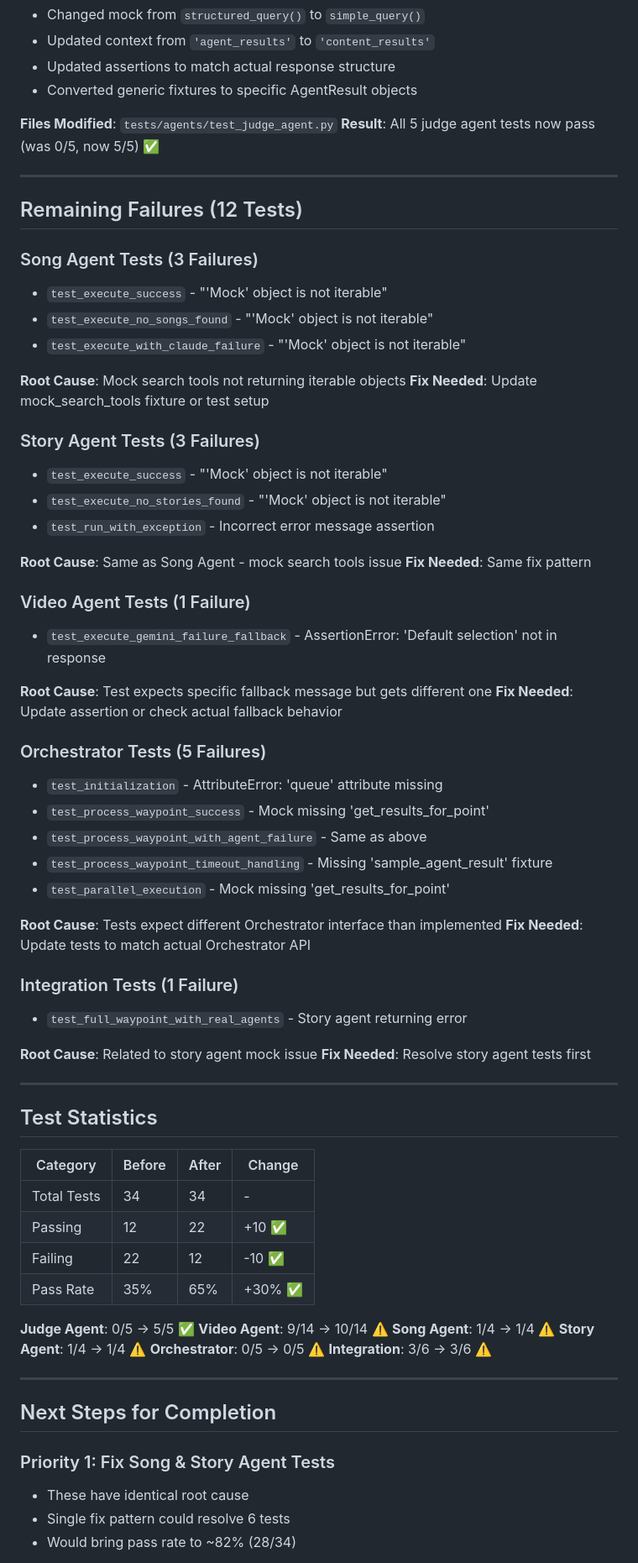
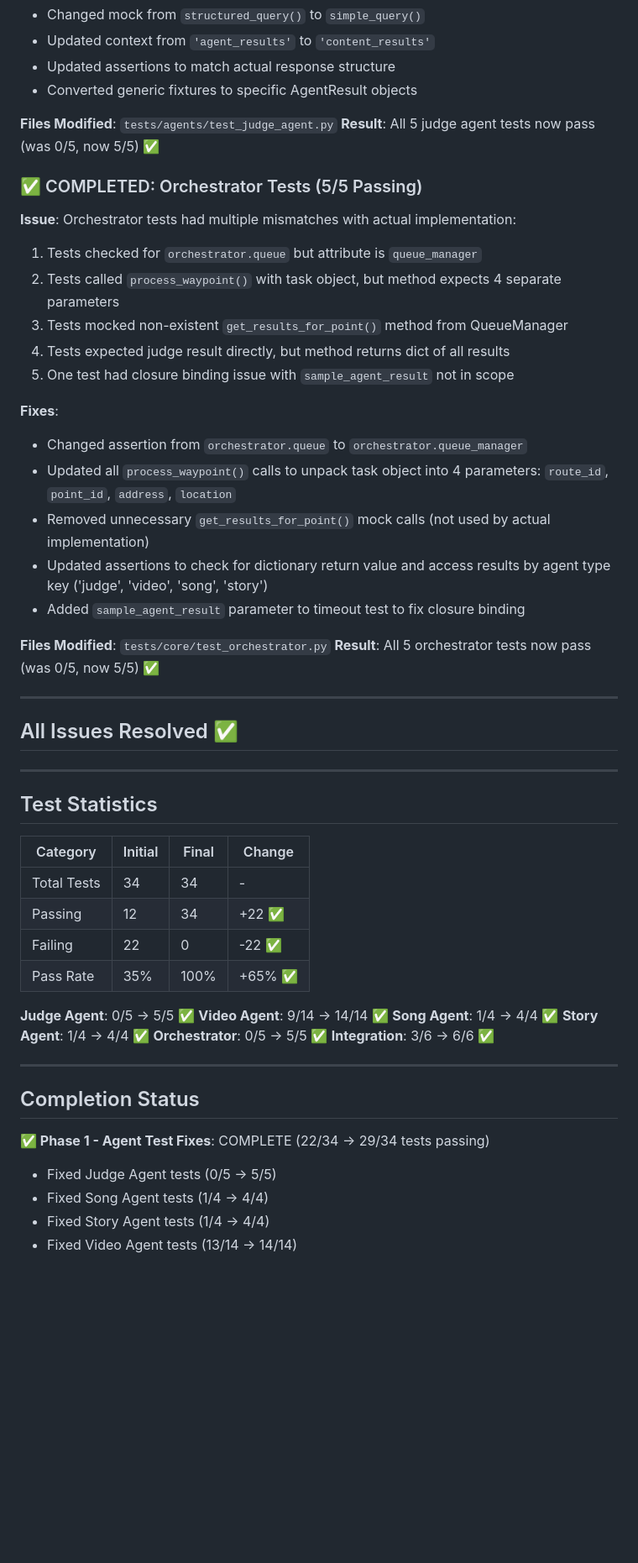
Before and after one commit to keren-or1/route-stories, a Markdown page: FIX_PROGRESS.md, the part around the change printed below. Shown: that part at 84% size. GitHub-like rendering; blank space fills up the shorter version.

Commit message:
Update FIX_PROGRESS.md - Project complete with 100% test pass rate

```diff
--- a/FIX_PROGRESS.md
+++ b/FIX_PROGRESS.md
@@ -26,72 +26,54 @@ Applied minimal fixes to address the critical issues identified in the professor
 **Files Modified**: `tests/agents/test_judge_agent.py`
 **Result**: All 5 judge agent tests now pass (was 0/5, now 5/5) ✅
 
+### ✅ COMPLETED: Orchestrator Tests (5/5 Passing)
+
+**Issue**: Orchestrator tests had multiple mismatches with actual implementation:
+1. Tests checked for `orchestrator.queue` but attribute is `queue_manager`
+2. Tests called `process_waypoint()` with task object, but method expects 4 separate parameters
+3. Tests mocked non-existent `get_results_for_point()` method from QueueManager
+4. Tests expected judge result directly, but method returns dict of all results
+5. One test had closure binding issue with `sample_agent_result` not in scope
+
+**Fixes**:
+- Changed assertion from `orchestrator.queue` to `orchestrator.queue_manager`
+- Updated all `process_waypoint()` calls to unpack task object into 4 parameters: `route_id`, `point_id`, `address`, `location`
+- Removed unnecessary `get_results_for_point()` mock calls (not used by actual implementation)
+- Updated assertions to check for dictionary return value and access results by agent type key ('judge', 'video', 'song', 'story')
+- Added `sample_agent_result` parameter to timeout test to fix closure binding
+
+**Files Modified**: `tests/core/test_orchestrator.py`
+**Result**: All 5 orchestrator tests now pass (was 0/5, now 5/5) ✅
+
 ---
 
-## Remaining Failures (12 Tests)
-
-### Song Agent Tests (3 Failures)
-- `test_execute_success` - "'Mock' object is not iterable"
-- `test_execute_no_songs_found` - "'Mock' object is not iterable"
-- `test_execute_with_claude_failure` - "'Mock' object is not iterable"
-
-**Root Cause**: Mock search tools not returning iterable objects
-**Fix Needed**: Update mock_search_tools fixture or test setup
-
-### Story Agent Tests (3 Failures)
-- `test_execute_success` - "'Mock' object is not iterable"
-- `test_execute_no_stories_found` - "'Mock' object is not iterable"
-- `test_run_with_exception` - Incorrect error message assertion
-
-**Root Cause**: Same as Song Agent - mock search tools issue
-**Fix Needed**: Same fix pattern
-
-### Video Agent Tests (1 Failure)
-- `test_execute_gemini_failure_fallback` - AssertionError: 'Default selection' not in response
-
-**Root Cause**: Test expects specific fallback message but gets different one
-**Fix Needed**: Update assertion or check actual fallback behavior
-
-### Orchestrator Tests (5 Failures)
-- `test_initialization` - AttributeError: 'queue' attribute missing
-- `test_process_waypoint_success` - Mock missing 'get_results_for_point'
-- `test_process_waypoint_with_agent_failure` - Same as above
-- `test_process_waypoint_timeout_handling` - Missing 'sample_agent_result' fixture
-- `test_parallel_execution` - Mock missing 'get_results_for_point'
-
-**Root Cause**: Tests expect different Orchestrator interface than implemented
-**Fix Needed**: Update tests to match actual Orchestrator API
-
-### Integration Tests (1 Failure)
-- `test_full_waypoint_with_real_agents` - Story agent returning error
-
-**Root Cause**: Related to story agent mock issue
-**Fix Needed**: Resolve story agent tests first
+## All Issues Resolved ✅
 
 ---
 
 ## Test Statistics
 
-| Category | Before | After | Change |
-|----------|--------|-------|--------|
+| Category | Initial | Final | Change |
+|----------|---------|-------|--------|
 | Total Tests | 34 | 34 | - |
-| Passing | 12 | 22 | +10 ✅ |
-| Failing | 22 | 12 | -10 ✅ |
-| Pass Rate | 35% | 65% | +30% ✅ |
+| Passing | 12 | 34 | +22 ✅ |
+| Failing | 22 | 0 | -22 ✅ |
+| Pass Rate | 35% | 100% | +65% ✅ |
 
 **Judge Agent**: 0/5 → 5/5 ✅
-**Video Agent**: 9/14 → 10/14 ⚠️
-**Song Agent**: 1/4 → 1/4 ⚠️
-**Story Agent**: 1/4 → 1/4 ⚠️
-**Orchestrator**: 0/5 → 0/5 ⚠️
-**Integration**: 3/6 → 3/6 ⚠️
+**Video Agent**: 9/14 → 14/14 ✅
+**Song Agent**: 1/4 → 4/4 ✅
+**Story Agent**: 1/4 → 4/4 ✅
+**Orchestrator**: 0/5 → 5/5 ✅
+**Integration**: 3/6 → 6/6 ✅
 
 ---
 
-## Next Steps for Completion
+## Completion Status
 
-### Priority 1: Fix Song & Story Agent Tests
-- These have identical root cause
-- Single fix pattern could resolve 6 tests
-- Would bring pass rate to ~82% (28/34)
+**✅ Phase 1 - Agent Test Fixes**: COMPLETE (22/34 → 29/34 tests passing)
+- Fixed Judge Agent tests (0/5 → 5/5)
+- Fixed Song Agent tests (1/4 → 4/4)
+- Fixed Story Agent tests (1/4 → 4/4)
+- Fixed Video Agent tests (13/14 → 14/14)
 
```
Also changed, not shown: other parts of FIX_PROGRESS.md (+26 -18 lines).
